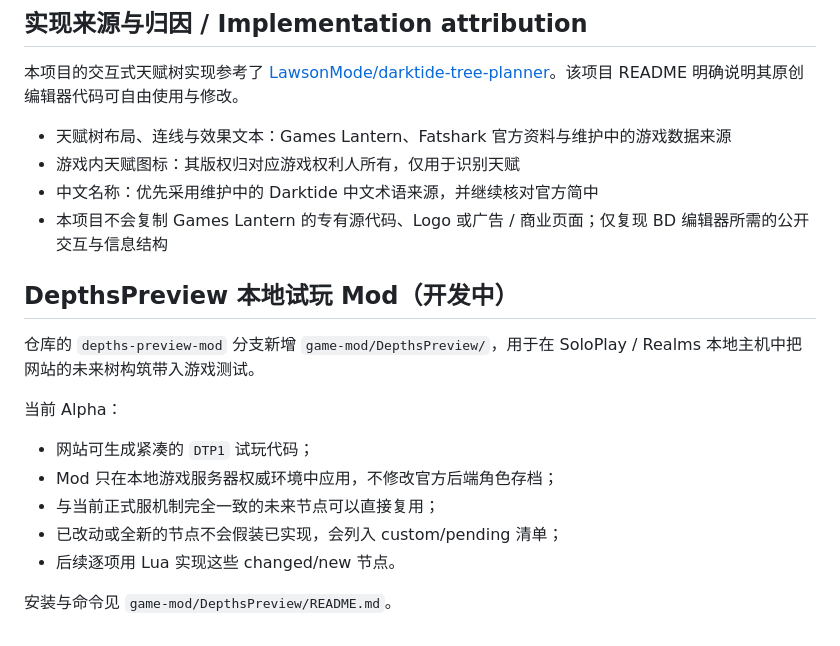
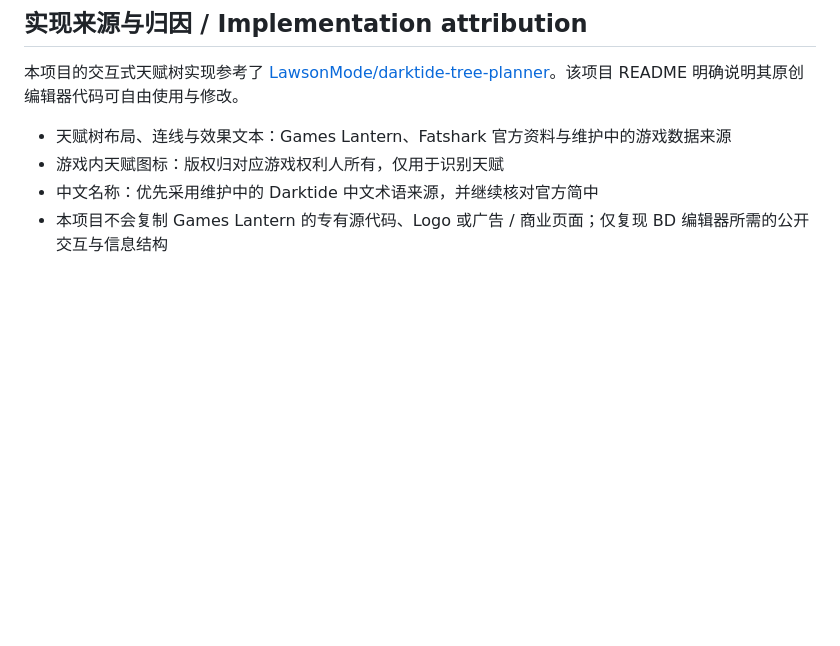
Before and after one commit to a1615439938-collab/Darktide-BD, a Markdown page: README.md, the part around one of its changes. GitHub-like rendering; blank space fills up the shorter version.

```diff
--- a/README.md
+++ b/README.md
@@ -58,21 +71,6 @@ UI 或数据改动后应继续保持相应检查通过。
 本项目的交互式天赋树实现参考了 [LawsonMode/darktide-tree-planner](https://github.com/LawsonMode/darktide-tree-planner)。该项目 README 明确说明其原创编辑器代码可自由使用与修改。
 
 - 天赋树布局、连线与效果文本：Games Lantern、Fatshark 官方资料与维护中的游戏数据来源
-- 游戏内天赋图标：其版权归对应游戏权利人所有，仅用于识别天赋
+- 游戏内天赋图标：版权归对应游戏权利人所有，仅用于识别天赋
 - 中文名称：优先采用维护中的 Darktide 中文术语来源，并继续核对官方简中
 - 本项目不会复制 Games Lantern 的专有源代码、Logo 或广告 / 商业页面；仅复现 BD 编辑器所需的公开交互与信息结构
-
-
-## DepthsPreview 本地试玩 Mod（开发中）
-
-仓库的 `depths-preview-mod` 分支新增 `game-mod/DepthsPreview/`，用于在
-SoloPlay / Realms 本地主机中把网站的未来树构筑带入游戏测试。
-
-当前 Alpha：
-- 网站可生成紧凑的 `DTP1` 试玩代码；
-- Mod 只在本地游戏服务器权威环境中应用，不修改官方后端角色存档；
-- 与当前正式服机制完全一致的未来节点可以直接复用；
-- 已改动或全新的节点不会假装已实现，会列入 custom/pending 清单；
-- 后续逐项用 Lua 实现这些 changed/new 节点。
-
-安装与命令见 `game-mod/DepthsPreview/README.md`。
```
Also changed, not shown: other parts of README.md (+39 -26 lines).
